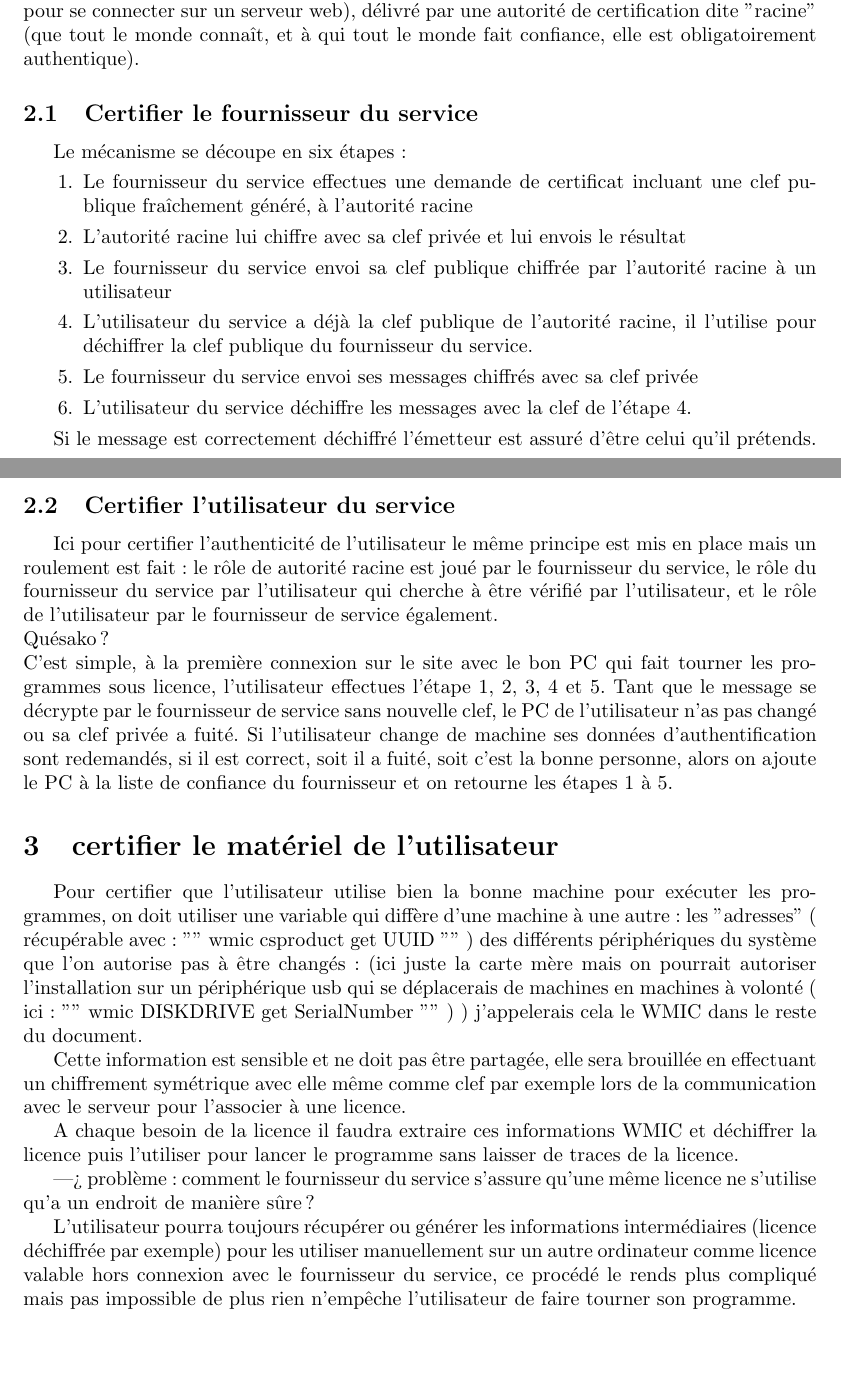
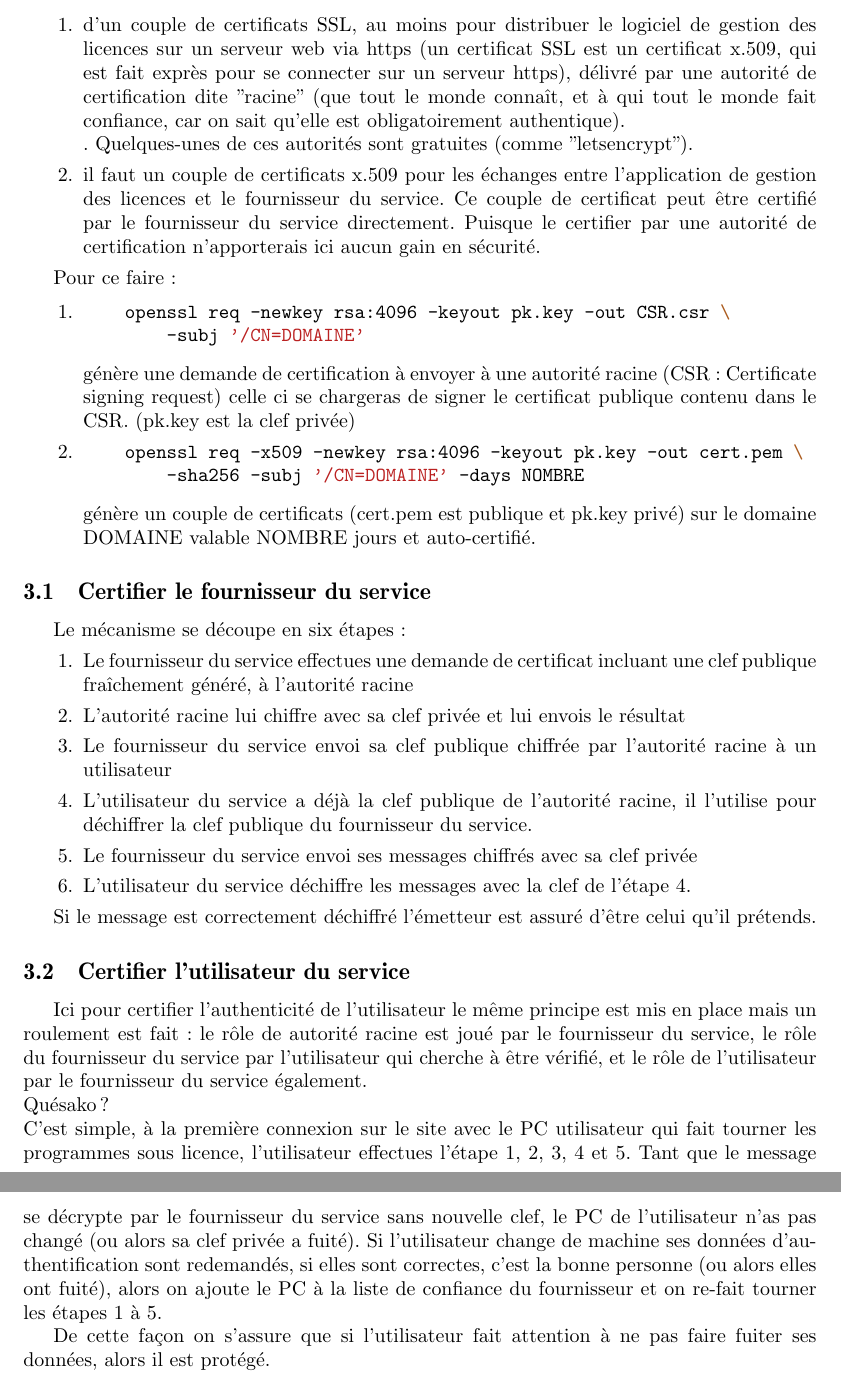
Before and after one commit to AlexisOsmont/Protection_et_gestion_des_licences, a LaTeX document (STB/fiches-techniques/generation-de-certificats/generation-de-certificats.tex): two parts of pages 2 and 3 of 3 before the commit and two parts of pages 3 and 4 of 4 after it, joined at a grey line, cut at the place of the change, the shorter picture padded with empty space. Compiled offline with pdfLaTeX.

Commit message:
Fiche technique - generation de certificats - v2

```diff
--- a/STB/fiches-techniques/generation-de-certificats/generation-de-certificats.tex
+++ b/STB/fiches-techniques/generation-de-certificats/generation-de-certificats.tex
@@ -21,3 +38,10 @@
+    \item \textbf{l'autorité} : c'est un agent de confiance externe qui s'assure que les communications en interne se font comme il faut, et de manière sécurisé.
+    \item \textbf{l'utilisateur} : c'est la personne qui souhaites se procurer le logiciel de gestion des licences, un logiciel protégé et sa licence.
+    \item \textbf{le fournisseur du service} : c'est la "personne" (c'est plutôt un PC/serveur) qui fournit à l'utilisateur le logiciel de gestion des licences, un logiciel protégé et qui génère la licence de l'utilisateur.
+    \item \textbf{le pirate} : il intervient lorsqu'il trouve une faille, son but est d'abuser le système.
+\end{itemize}
+
+
 \section{Problématique}
 
 Dans le cadre de ce projet, le client demande d'avoir une autorité capable de délivrer des licences, et un utilisateur qui exécute un programme qui communique des informations sensibles avec cette autorité.
@@ -27,16 +51,36 @@ Il faut être en mesure de certifier que chacun des deux partis est bien la pers
 Dans le cas contraire plusieurs attaques peuvent être faite à l'encontre du système :
 
 \begin{itemize}
-    \item L'utilisateur demande une clef à l'autorité, par un moyen ou un autre, un pirate s'empare de la connexion de l'utilisateur et se fait passer pour lui puisque la connexion n'est pas protégée. Alors le serveur pense parler à l'utilisateur, et le pirate envois alors son certificat matériel pour générer la licence. La licence est alors dépendante du matériel du pirate, et pas de l'utilisateur qui en a fait la demande, le pirate a volé une licence gratuitement.
-    \item L'utilisateur télécharge son programme mais en réalitée un pirate se fait passer pour l'autorité, qui est aussi en charge de fournir les programmes notamment et au minimum celui qui gère les licences. Alors l'autorité est en mesure de fournir à l'utilisateur un programme modifié, et donc sûrement malveillant.
+    \item L'utilisateur demande une clef à l'autorité, et, par un moyen ou un autre, un pirate s'empare de la connexion de l'utilisateur et se fait passer pour lui (vu que la connexion n'est pas protégée). Alors le serveur pense parler à l'utilisateur, et le pirate envois alors ses "informations matériel" pour générer sa licence. La licence est alors dépendante du matériel du pirate, et pas de l'utilisateur qui en a fait la demande, le pirate a donc volé une licence.
+    \item L'utilisateur télécharge son programme, mais en réalité, un pirate se fait passer pour l'autorité, qui est aussi en charge de fournir les programmes. Par exemple celui qui gère les licences. Alors le pirate est en mesure de fournir à l'utilisateur un programme de gestion des licences modifié, et donc sûrement malveillant (il pourrait par exemple voler ses licences comme dans l'attaque précédente.
 \end{itemize}
 
-Une deuxième problématique entre en jeu, l'utilisateur lui même peut essayer de dupliquer sa license, la license doit donc être dépendante du matériel.
-
+Une deuxième problématique entre en jeu : l'utilisateur lui même, peut essayer de dupliquer sa licence pour la donner à un ami; ici on supposera que cette attaque est impossible car les licences sont censés être dépendantes du matériel.\\
+De plus elle ne rentre pas dans le cadre de cette fiche technique ci.
 
 \section{Solution}
 
-Pour être en mesure de certifier l'authenticité des deux partis, on utiliseras des certificats de type "x.509" qui repose sur un chiffrement asynchrone. Dans ce système pour certifier l'authenticité d'un parti, une autorité de confiance doit donner son avis sur ce parti. Dans notre cas, il faut avoir un certificat SSL (certificat "x.509" classique, mais souvent utilisé pour se connecter sur un serveur web), délivré par une autorité de certification dite "racine" (que tout le monde connaît, et à qui tout le monde fait confiance, elle est obligatoirement authentique).
+Pour être en mesure de certifier l'authenticité des deux partis, on utiliseras des certificats de type "x.509" qui repose sur un chiffrement asynchrone, on a donc besoin d'un couple de certificats à chaque fois (un publique et un privé). Dans ce système pour certifier l'authenticité d'un parti, une autorité de confiance doit "donner son avis" sur ce parti, plus précisément : l'autorité génères un certificat à partir de son certificat privé. Tout certificat publique pouvant être décrypté avec le certificat publique de l'autorité est donc de confiance. \\
+Dans notre cas on a besoin :
+\begin{enumerate}
+    \item d'un couple de certificats SSL, au moins pour distribuer le logiciel de gestion des licences sur un serveur web via https (un certificat SSL est un certificat x.509, qui est fait exprès pour se connecter sur un serveur https), délivré par une autorité de certification dite "racine" (que tout le monde connaît, et à qui tout le monde fait confiance, car on sait qu'elle est obligatoirement authentique).\\ . Quelques-unes de ces autorités sont gratuites (comme "letsencrypt").
+    \item il faut un couple de certificats x.509 pour les échanges entre l'application de gestion des licences et le fournisseur du service. Ce couple de certificat peut être certifié par le fournisseur du service directement. Puisque le certifier par une autorité de certification n'apporterais ici aucun gain en sécurité.
+\end{enumerate}
+
+Pour ce faire :
+
+\begin{enumerate}
+    \item \begin{minted}{bash}
+    openssl req -newkey rsa:4096 -keyout pk.key -out CSR.csr \
+        -subj '/CN=DOMAINE'
+    \end{minted}
+    génère une demande de certification à envoyer à une autorité racine (CSR : Certificate signing request) celle ci se chargeras de signer le certificat publique contenu dans le CSR. (pk.key est la clef privée)
+    \item \begin{minted}{bash}
+    openssl req -x509 -newkey rsa:4096 -keyout pk.key -out cert.pem \
+        -sha256 -subj '/CN=DOMAINE' -days NOMBRE
+    \end{minted}
+    génère un couple de certificats (cert.pem est publique et pk.key privé) sur le domaine DOMAINE valable NOMBRE jours et auto-certifié.
+\end{enumerate}
 
 \subsection{Certifier le fournisseur du service}
 
@@ -55,20 +99,12 @@ Si le message est correctement déchiffré l'émetteur est assuré d'être celui
 
 \subsection{Certifier l'utilisateur du service}
 
-Ici pour certifier l'authenticité de l'utilisateur le même principe est mis en place mais un roulement est fait : le rôle de autorité racine est joué par le fournisseur du service, le rôle du fournisseur du service par l'utilisateur qui cherche à être vérifié par l'utilisateur, et le rôle de l'utilisateur par le fournisseur de service également.\\
+Ici pour certifier l'authenticité de l'utilisateur le même principe est mis en place mais un roulement est fait : le rôle de autorité racine est joué par le fournisseur du service, le rôle du fournisseur du service par l'utilisateur qui cherche à être vérifié, et le rôle de l'utilisateur par le fournisseur du service également.\\
 Quésako ?\\
-C'est simple, à la première connexion sur le site avec le bon PC qui fait tourner les programmes sous licence, l'utilisateur effectues l'étape 1, 2, 3, 4 et 5.  Tant que le message se décrypte par le fournisseur de service sans nouvelle clef, le PC de l'utilisateur n'as pas changé ou sa clef privée a fuité. Si l'utilisateur change de machine ses données d'authentification sont redemandés, si il est correct, soit il a fuité, soit c'est la bonne personne, alors on ajoute le PC à la liste de confiance du fournisseur et on retourne les étapes 1 à 5.
+C'est simple, à la première connexion sur le site avec le PC utilisateur qui fait tourner les programmes sous licence, l'utilisateur effectues l'étape 1, 2, 3, 4 et 5.  Tant que le message se décrypte par le fournisseur du service sans nouvelle clef, le PC de l'utilisateur n'as pas changé (ou alors sa clef privée a fuité). Si l'utilisateur change de machine ses données d'authentification sont redemandés, si elles sont correctes, c'est la bonne personne (ou alors elles ont fuité), alors on ajoute le PC à la liste de confiance du fournisseur et on re-fait tourner les étapes 1 à 5.
 
-\section{certifier le matériel de l'utilisateur}
+\\
 
-Pour certifier que l'utilisateur utilise bien la bonne machine pour exécuter les programmes, on doit utiliser une variable qui diffère d'une machine à une autre : les "adresses" ( récupérable avec : "" wmic csproduct get UUID "" ) des différents périphériques du système que l'on autorise pas à être changés : (ici juste la carte mère mais on pourrait autoriser l'installation sur un périphérique usb qui se déplacerais de machines en machines à volonté ( ici : "" wmic DISKDRIVE get SerialNumber "" )  ) j'appelerais cela le WMIC dans le reste du document.
-
-Cette information est sensible et ne doit pas être partagée, elle sera brouillée en effectuant un chiffrement symétrique avec elle même comme clef par exemple lors de la communication avec le serveur pour l'associer à une licence.
-
-A chaque besoin de la licence il faudra extraire ces informations WMIC et déchiffrer la licence puis l'utiliser pour lancer le programme sans laisser de traces de la licence.
-
----> problème : comment le fournisseur du service s'assure qu'une même licence ne s'utilise qu'a un endroit de manière sûre ?
-
-L'utilisateur pourra toujours récupérer ou générer les informations intermédiaires (licence déchiffrée par exemple) pour les utiliser manuellement sur un autre ordinateur comme licence valable hors connexion avec le fournisseur du service, ce procédé le rends plus compliqué mais pas impossible de plus rien n'empêche l'utilisateur de faire tourner son programme.
+De cette façon on s'assure que si l'utilisateur fait attention à ne pas faire fuiter ses données, alors il est protégé.
 
 \end{document}
```
Also changed, not shown: STB/fiches-techniques/generation-de-certificats/generation-de-certificats.tex (17 more changed lines), 1 other file.
